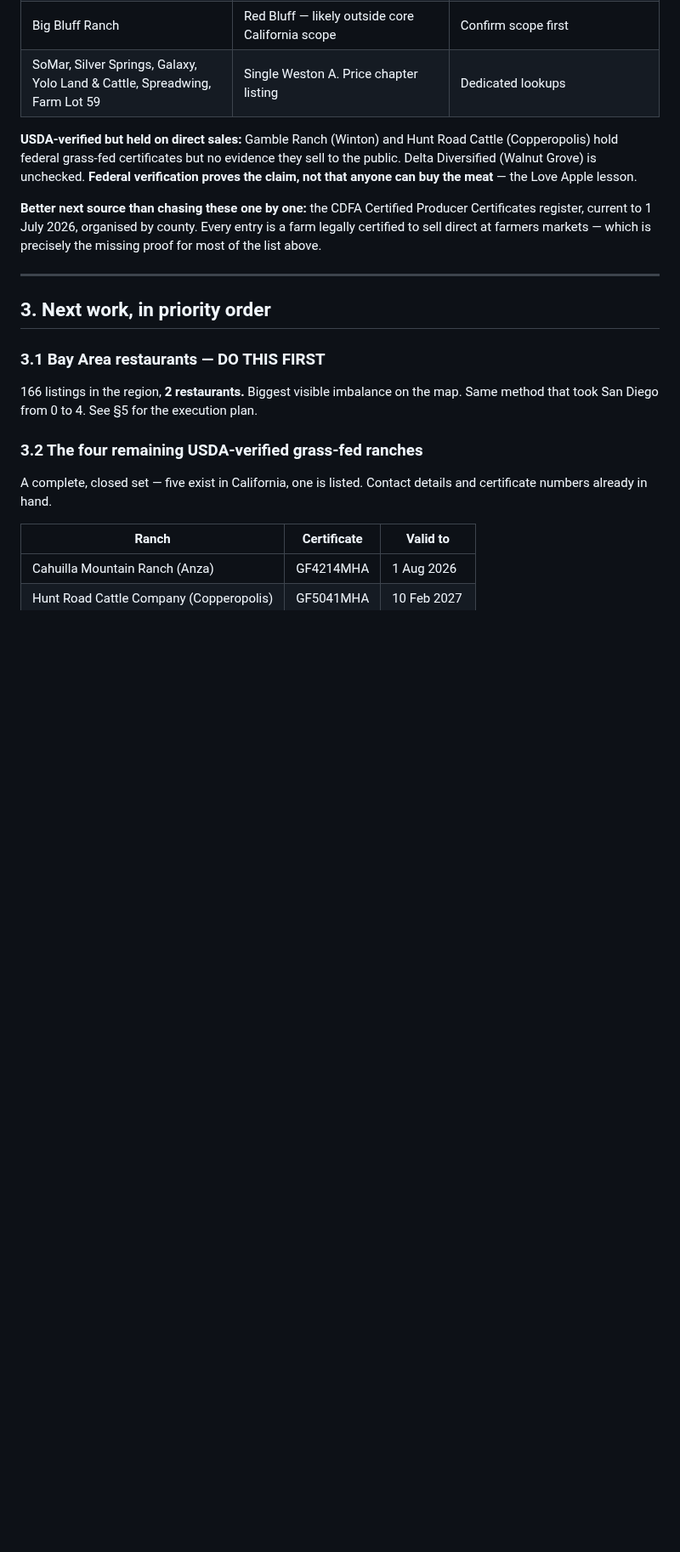
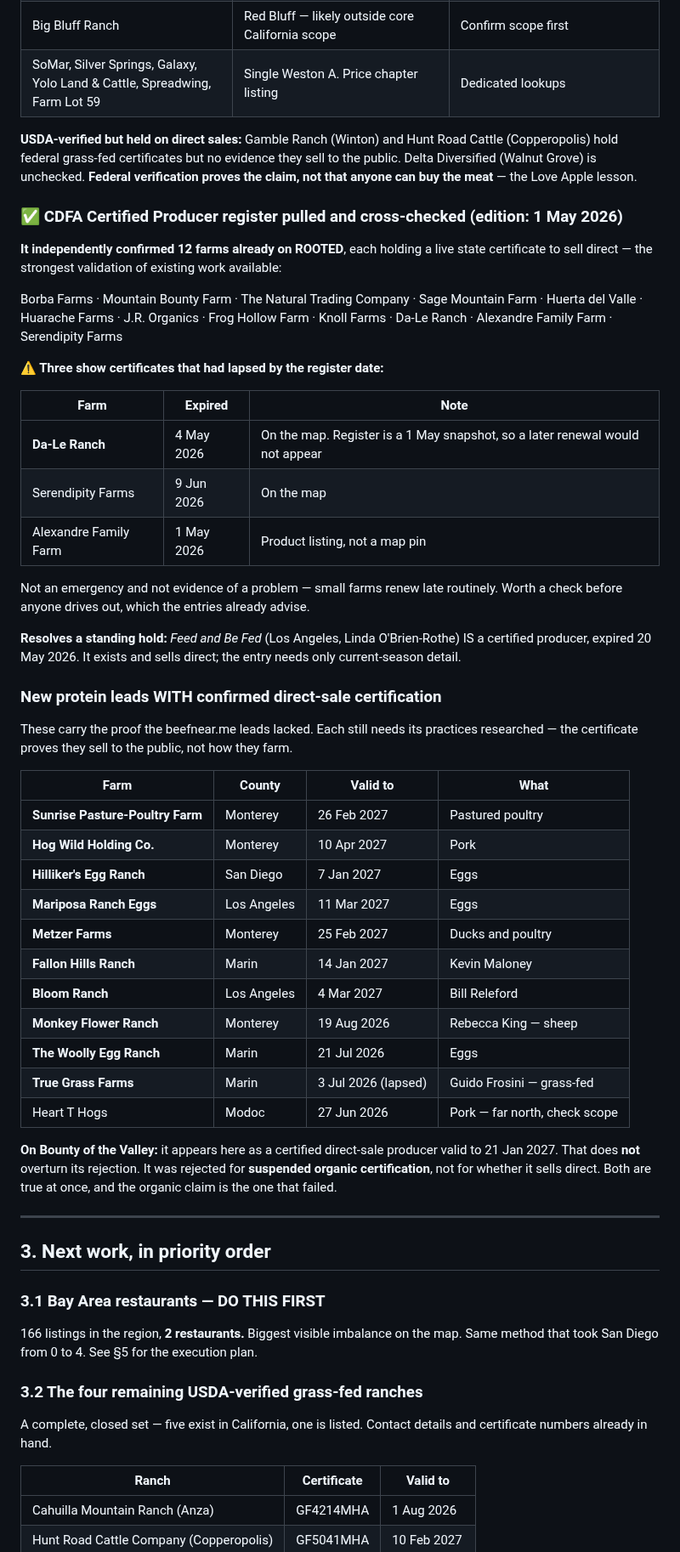
Before and after one commit to RootedApproved/Rooted-app, a Markdown page: OPEN-ITEMS.md, the part around the change. Shown at 85% size. GitHub-like rendering; blank space fills up the shorter version.

Commit message:
CDFA Certified Producer register cross-checked: 12 existing listings independently confirmed
Pulled the full register (edition 1 May 2026) and cross-checked it against the map rather
than only mining it for new names. The confirmation turned out to be worth more than the
leads.

TWELVE FARMS ALREADY ON ROOTED hold live state certificates to sell direct: Borba Farms,
Mountain Bounty Farm, The Natural Trading Company, Sage Mountain Farm, Huerta del Valle,
Huarache Farms, J.R. Organics, Frog Hollow Farm, Knoll Farms, Da-Le Ranch, Alexandre Family
Farm and Serendipity Farms. That is independent state verification of work done across this
project.

THREE SHOW LAPSED CERTIFICATES as of the register date: Da-Le Ranch (4 May 2026),
Serendipity Farms (9 June 2026), Alexandre Family Farm (1 May 2026). Recorded honestly but
without alarm - the register is a 1 May snapshot so a later renewal would not appear, and
small farms renew late routinely.

RESOLVES A STANDING HOLD: Feed and Be Fed (Los Angeles) IS a certified producer. It was held
because nothing verifiable surfaced beyond a CDFA CSA registration. It exists and sells
direct; the entry needs only current-season detail.

ELEVEN NEW PROTEIN LEADS captured WITH the proof the beefnear.me leads lacked - a state
certificate to sell direct, with an expiry date. Headed by Sunrise Pasture-Poultry Farm
(Monterey, Feb 2027), Hog Wild Holding Co. (Monterey, pork, Apr 2027), Hilliker's Egg Ranch
(San Diego, Jan 2027) and Metzer Farms (Monterey, ducks). Each still needs its practices
researched - the certificate proves they sell to the public, not how they farm.

Stated plainly because it could be misread: Bounty of the Valley appears on this register as
a certified direct-sale producer valid to January 2027. That does NOT overturn its
rejection. It was rejected for SUSPENDED ORGANIC CERTIFICATION, not for whether it sells
direct. Both are true at once and the organic claim is the one that failed.

Map unchanged at 693 listings.

```diff
--- a/OPEN-ITEMS.md
+++ b/OPEN-ITEMS.md
@@ -147,10 +147,53 @@ failure already documented for `rootseller.app`.
 Delta Diversified (Walnut Grove) is unchecked. **Federal verification proves the claim, not
 that anyone can buy the meat** — the Love Apple lesson.
 
-**Better next source than chasing these one by one:** the CDFA Certified Producer
-Certificates register, current to 1 July 2026, organised by county. Every entry is a farm
-legally certified to sell direct at farmers markets — which is precisely the missing proof
-for most of the list above.
+### ✅ CDFA Certified Producer register pulled and cross-checked (edition: 1 May 2026)
+
+**It independently confirmed 12 farms already on ROOTED**, each holding a live state
+certificate to sell direct — the strongest validation of existing work available:
+
+Borba Farms · Mountain Bounty Farm · The Natural Trading Company · Sage Mountain Farm ·
+Huerta del Valle · Huarache Farms · J.R. Organics · Frog Hollow Farm · Knoll Farms ·
+Da-Le Ranch · Alexandre Family Farm · Serendipity Farms
+
+**⚠️ Three show certificates that had lapsed by the register date:**
+
+| Farm | Expired | Note |
+|---|---|---|
+| **Da-Le Ranch** | 4 May 2026 | On the map. Register is a 1 May snapshot, so a later renewal would not appear |
+| Serendipity Farms | 9 Jun 2026 | On the map |
+| Alexandre Family Farm | 1 May 2026 | Product listing, not a map pin |
+
+Not an emergency and not evidence of a problem — small farms renew late routinely. Worth a
+check before anyone drives out, which the entries already advise.
+
+**Resolves a standing hold:** *Feed and Be Fed* (Los Angeles, Linda O'Brien-Rothe) IS a
+certified producer, expired 20 May 2026. It exists and sells direct; the entry needs only
+current-season detail.
+
+### New protein leads WITH confirmed direct-sale certification
+
+These carry the proof the beefnear.me leads lacked. Each still needs its practices
+researched — the certificate proves they sell to the public, not how they farm.
+
+| Farm | County | Valid to | What |
+|---|---|---|---|
+| **Sunrise Pasture-Poultry Farm** | Monterey | 26 Feb 2027 | Pastured poultry |
+| **Hog Wild Holding Co.** | Monterey | 10 Apr 2027 | Pork |
+| **Hilliker's Egg Ranch** | San Diego | 7 Jan 2027 | Eggs |
+| **Mariposa Ranch Eggs** | Los Angeles | 11 Mar 2027 | Eggs |
+| **Metzer Farms** | Monterey | 25 Feb 2027 | Ducks and poultry |
+| **Fallon Hills Ranch** | Marin | 14 Jan 2027 | Kevin Maloney |
+| **Bloom Ranch** | Los Angeles | 4 Mar 2027 | Bill Releford |
+| **Monkey Flower Ranch** | Monterey | 19 Aug 2026 | Rebecca King — sheep |
+| **The Woolly Egg Ranch** | Marin | 21 Jul 2026 | Eggs |
+| **True Grass Farms** | Marin | 3 Jul 2026 (lapsed) | Guido Frosini — grass-fed |
+| Heart T Hogs | Modoc | 27 Jun 2026 | Pork — far north, check scope |
+
+**On Bounty of the Valley:** it appears here as a certified direct-sale producer valid to
+21 Jan 2027. That does **not** overturn its rejection. It was rejected for **suspended
+organic certification**, not for whether it sells direct. Both are true at once, and the
+organic claim is the one that failed.
 
 ---
 
```
